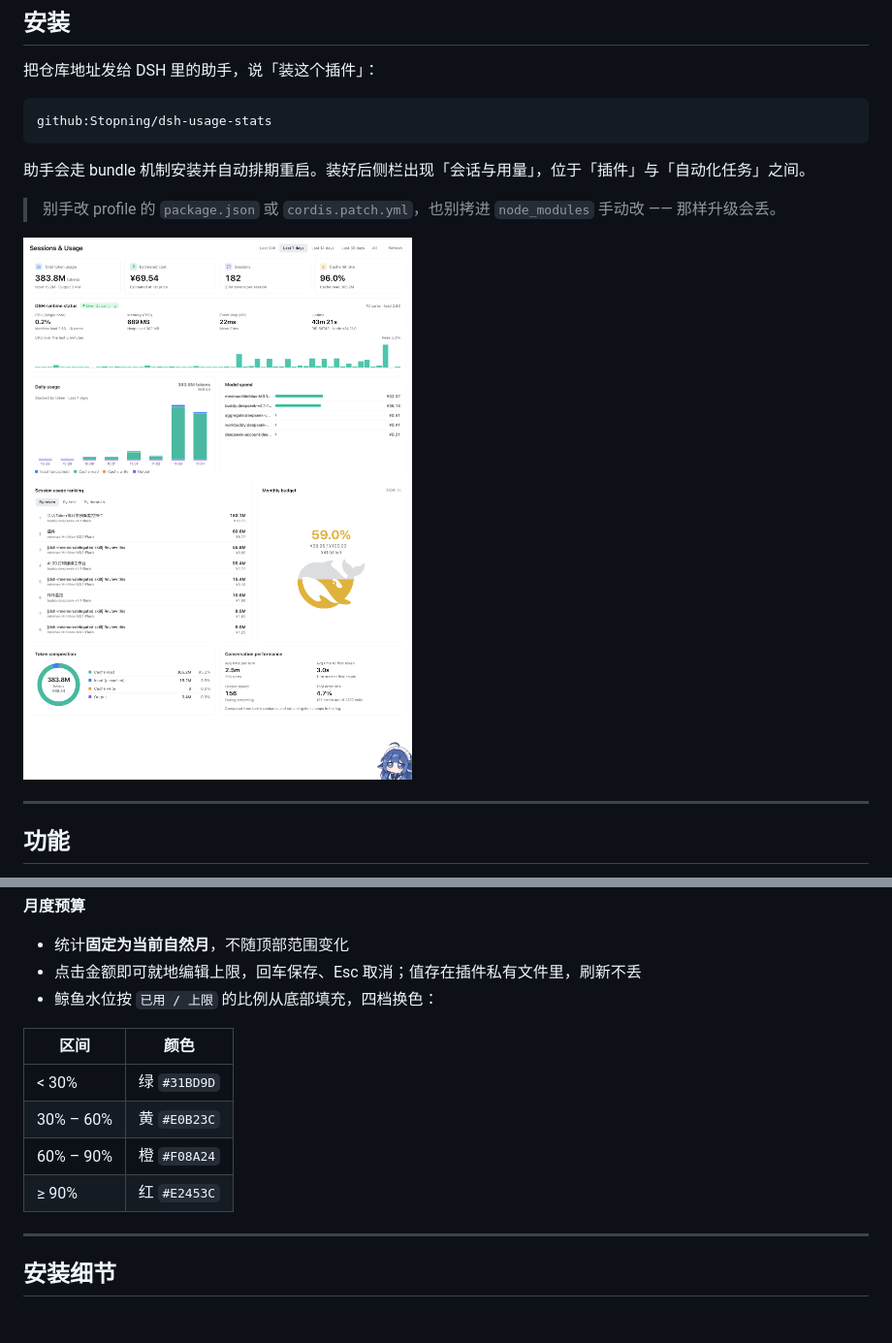
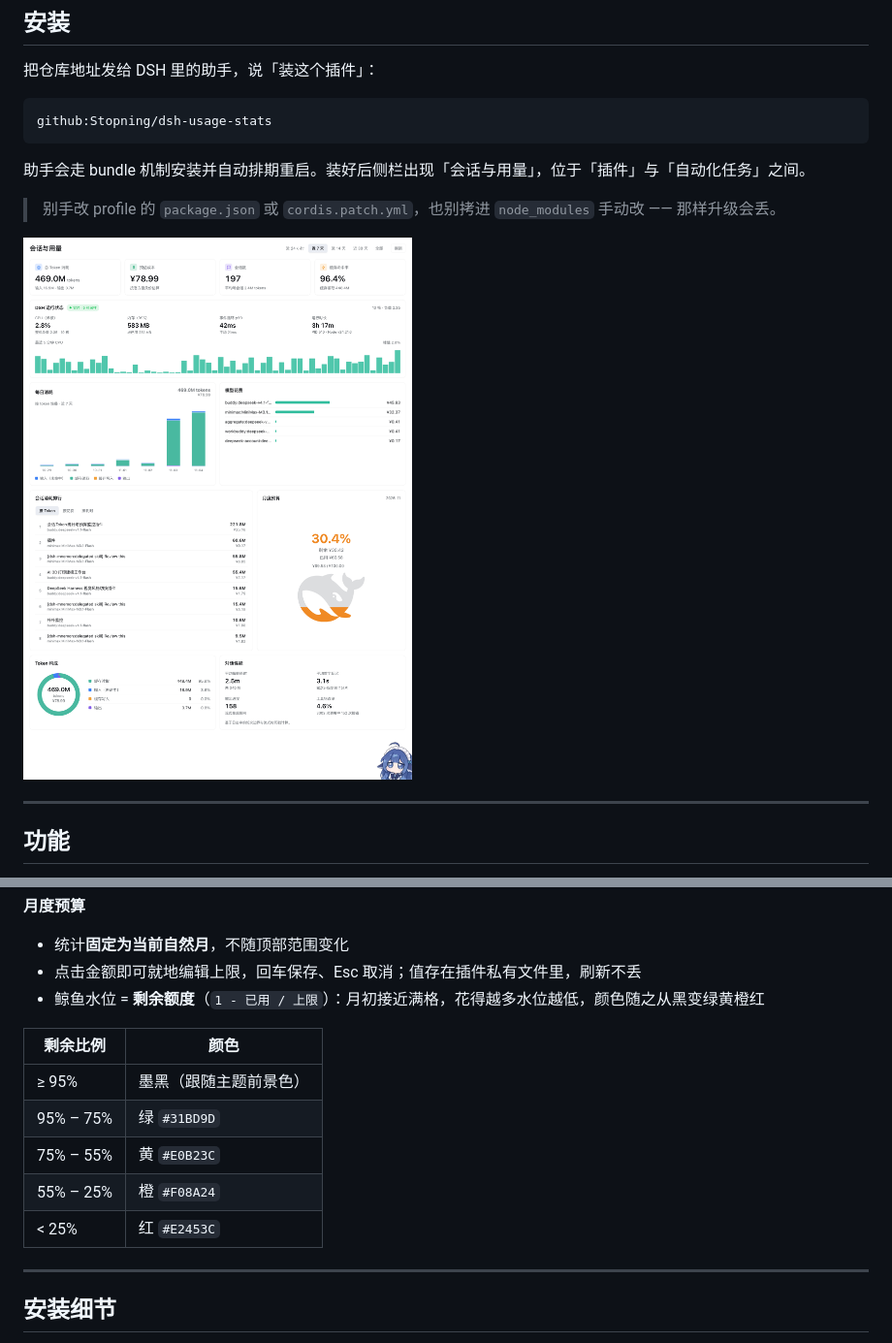
Before and after one commit to Stopning/dsh-usage-stats, a Markdown page: README.md, 2 parts joined by grey strips. Shown at 97% size. Rendered like a GitHub page; pictures changed too: docs/screenshot.png; blank space fills up the shorter version.

Commit message:
docs: README 预算水位改为剩余额度语义，更新面板截图

```diff
--- a/README.md
+++ b/README.md
@@ -53,14 +53,15 @@ github:Stopning/dsh-usage-stats
 
 - 统计**固定为当前自然月**，不随顶部范围变化
 - 点击金额即可就地编辑上限，回车保存、Esc 取消；值存在插件私有文件里，刷新不丢
-- 鲸鱼水位按 `已用 / 上限` 的比例从底部填充，四档换色：
+- 鲸鱼水位 = **剩余额度**（`1 - 已用 / 上限`）：月初接近满格，花得越多水位越低，颜色随之从黑变绿黄橙红
 
-| 区间 | 颜色 |
+| 剩余比例 | 颜色 |
 |---|---|
-| < 30% | 绿 `#31BD9D` |
-| 30% – 60% | 黄 `#E0B23C` |
-| 60% – 90% | 橙 `#F08A24` |
-| ≥ 90% | 红 `#E2453C` |
+| ≥ 95% | 墨黑（跟随主题前景色） |
+| 95% – 75% | 绿 `#31BD9D` |
+| 75% – 55% | 黄 `#E0B23C` |
+| 55% – 25% | 橙 `#F08A24` |
+| < 25% | 红 `#E2453C` |
 
 ---
 
```
